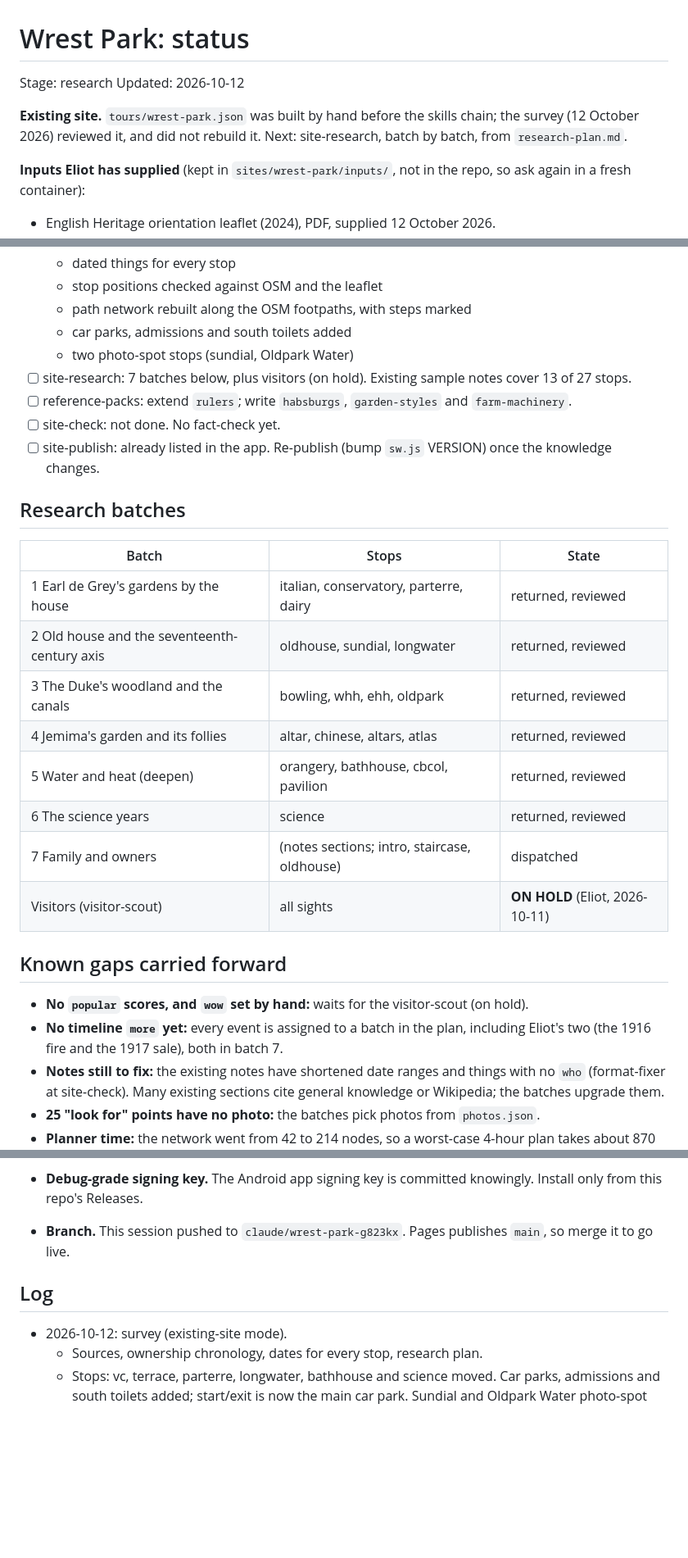
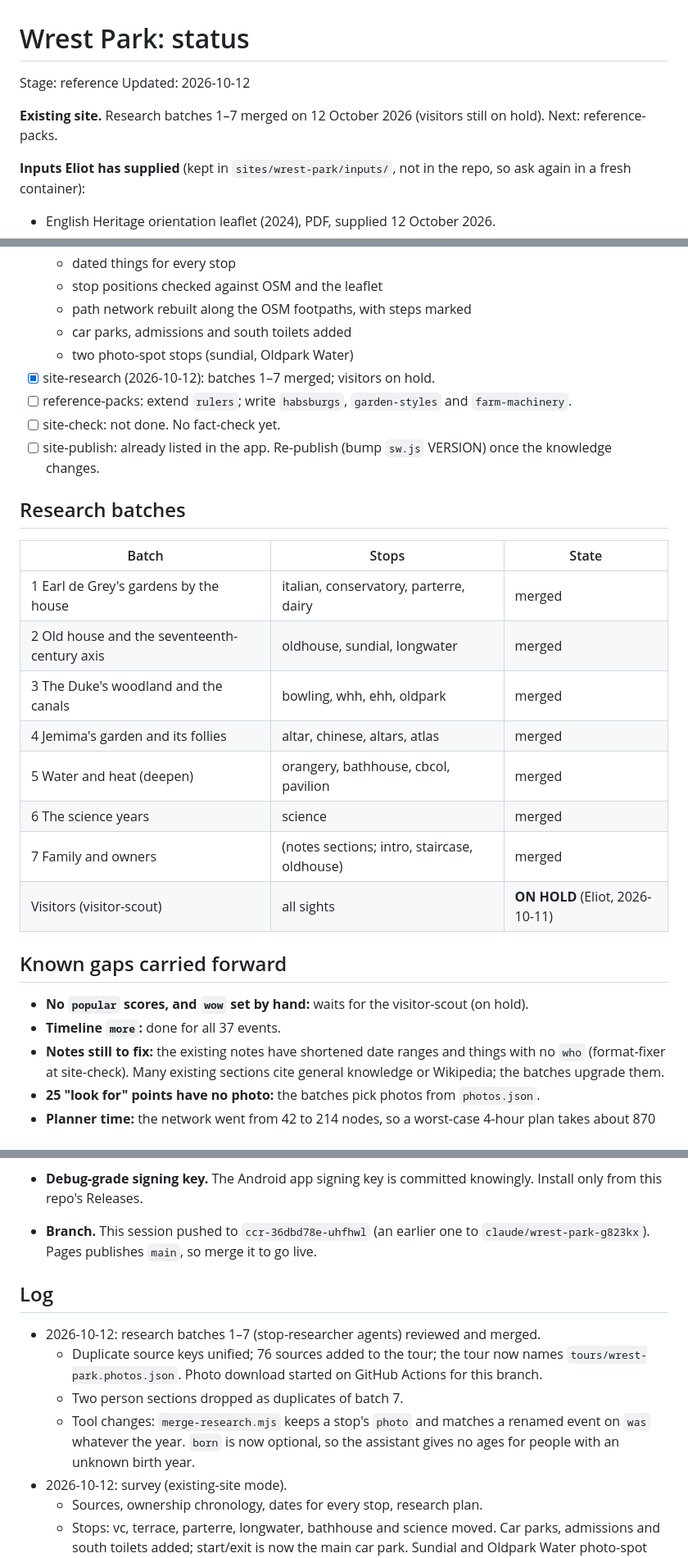
Before and after one commit to EDixon/Tour-guide, a Markdown page: sites/wrest-park/STATUS.md, 3 parts joined by grey strips. Shown at 82% size. Drawn GitHub-style; blank space fills up the shorter version.

```diff
--- a/sites/wrest-park/STATUS.md
+++ b/sites/wrest-park/STATUS.md
@@ -1,9 +1,9 @@
 # Wrest Park: status
 
-Stage: research
+Stage: reference
 Updated: 2026-10-12
 
-**Existing site.** `tours/wrest-park.json` was built by hand before the skills chain; the survey (12 October 2026) reviewed it, and did not rebuild it. Next: site-research, batch by batch, from `research-plan.md`.
+**Existing site.** Research batches 1–7 merged on 12 October 2026 (visitors still on hold). Next: reference-packs.
 
 **Inputs Eliot has supplied** (kept in `sites/wrest-park/inputs/`, not in the repo, so ask again in a fresh container):
 - English Heritage orientation leaflet (2024), PDF, supplied 12 October 2026.
@@ -18,7 +18,7 @@ Updated: 2026-10-12
   - path network rebuilt along the OSM footpaths, with steps marked
   - car parks, admissions and south toilets added
   - two photo-spot stops (sundial, Oldpark Water)
-- [ ] site-research: 7 batches below, plus visitors (on hold). Existing sample notes cover 13 of 27 stops.
+- [x] site-research (2026-10-12): batches 1–7 merged; visitors on hold.
 - [ ] reference-packs: extend `rulers`; write `habsburgs`, `garden-styles` and `farm-machinery`.
 - [ ] site-check: not done. No fact-check yet.
 - [ ] site-publish: already listed in the app. Re-publish (bump `sw.js` VERSION) once the knowledge changes.
@@ -26,18 +26,18 @@ Updated: 2026-10-12
 ## Research batches
 | Batch | Stops | State |
 |---|---|---|
-| 1 Earl de Grey's gardens by the house | italian, conservatory, parterre, dairy | returned, reviewed |
-| 2 Old house and the seventeenth-century axis | oldhouse, sundial, longwater | returned, reviewed |
-| 3 The Duke's woodland and the canals | bowling, whh, ehh, oldpark | returned, reviewed |
-| 4 Jemima's garden and its follies | altar, chinese, altars, atlas | returned, reviewed |
-| 5 Water and heat (deepen) | orangery, bathhouse, cbcol, pavilion | returned, reviewed |
-| 6 The science years | science | returned, reviewed |
-| 7 Family and owners | (notes sections; intro, staircase, oldhouse) | dispatched |
+| 1 Earl de Grey's gardens by the house | italian, conservatory, parterre, dairy | merged |
+| 2 Old house and the seventeenth-century axis | oldhouse, sundial, longwater | merged |
+| 3 The Duke's woodland and the canals | bowling, whh, ehh, oldpark | merged |
+| 4 Jemima's garden and its follies | altar, chinese, altars, atlas | merged |
+| 5 Water and heat (deepen) | orangery, bathhouse, cbcol, pavilion | merged |
+| 6 The science years | science | merged |
+| 7 Family and owners | (notes sections; intro, staircase, oldhouse) | merged |
 | Visitors (visitor-scout) | all sights | **ON HOLD** (Eliot, 2026-10-11) |
 
 ## Known gaps carried forward
 - **No `popular` scores, and `wow` set by hand:** waits for the visitor-scout (on hold).
-- **No timeline `more` yet:** every event is assigned to a batch in the plan, including Eliot's two (the 1916 fire and the 1917 sale), both in batch 7.
+- **Timeline `more`:** done for all 37 events.
 - **Notes still to fix:** the existing notes have shortened date ranges and things with no `who` (format-fixer at site-check). Many existing sections cite general knowledge or Wikipedia; the batches upgrade them.
 - **25 "look for" points have no photo:** the batches pick photos from `photos.json`.
 - **Planner time:** the network went from 42 to 214 nodes, so a worst-case 4-hour plan takes about 870 ms here (was about 600 ms; the test limit is 1500 ms). Watch for lag on the phone.
@@ -63,9 +87,13 @@ Updated: 2026-10-12
 - **Unverified quote.** Brown's "might unravel the Mystery of the Gardens" (cbcol bullet) has no source found yet.
 - **Sources disagree on the column finial.** Bedfordshire Archives says pineapple, Historic England says acanthus. A photo on the visit would settle it.
 - **Debug-grade signing key.** The Android app signing key is committed knowingly. Install only from this repo's Releases.
-- **Branch.** This session pushed to `claude/wrest-park-g823kx`. Pages publishes `main`, so merge it to go live.
+- **Branch.** This session pushed to `ccr-36dbd78e-uhfhwl` (an earlier one to `claude/wrest-park-g823kx`). Pages publishes `main`, so merge it to go live.
 
 ## Log
+- 2026-10-12: research batches 1–7 (stop-researcher agents) reviewed and merged.
+  - Duplicate source keys unified; 76 sources added to the tour; the tour now names `tours/wrest-park.photos.json`. Photo download started on GitHub Actions for this branch.
+  - Two person sections dropped as duplicates of batch 7.
+  - Tool changes: `merge-research.mjs` keeps a stop's `photo` and matches a renamed event on `was` whatever the year. `born` is now optional, so the assistant gives no ages for people with an unknown birth year.
 - 2026-10-12: survey (existing-site mode).
   - Sources, ownership chronology, dates for every stop, research plan.
   - Stops: vc, terrace, parterre, longwater, bathhouse and science moved. Car parks, admissions and south toilets added; start/exit is now the main car park. Sundial and Oldpark Water photo-spot stops added, each with a provisional `verify` bullet.
```
Also changed, not shown: other parts of sites/wrest-park/STATUS.md (+24 -0 lines).
